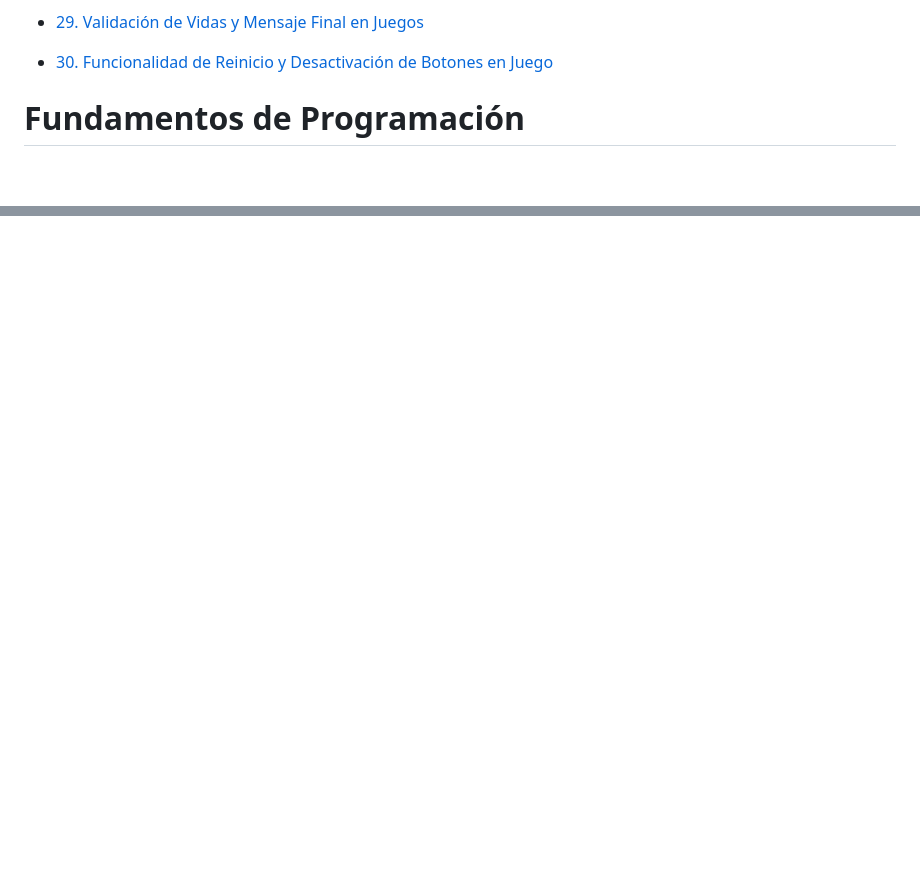
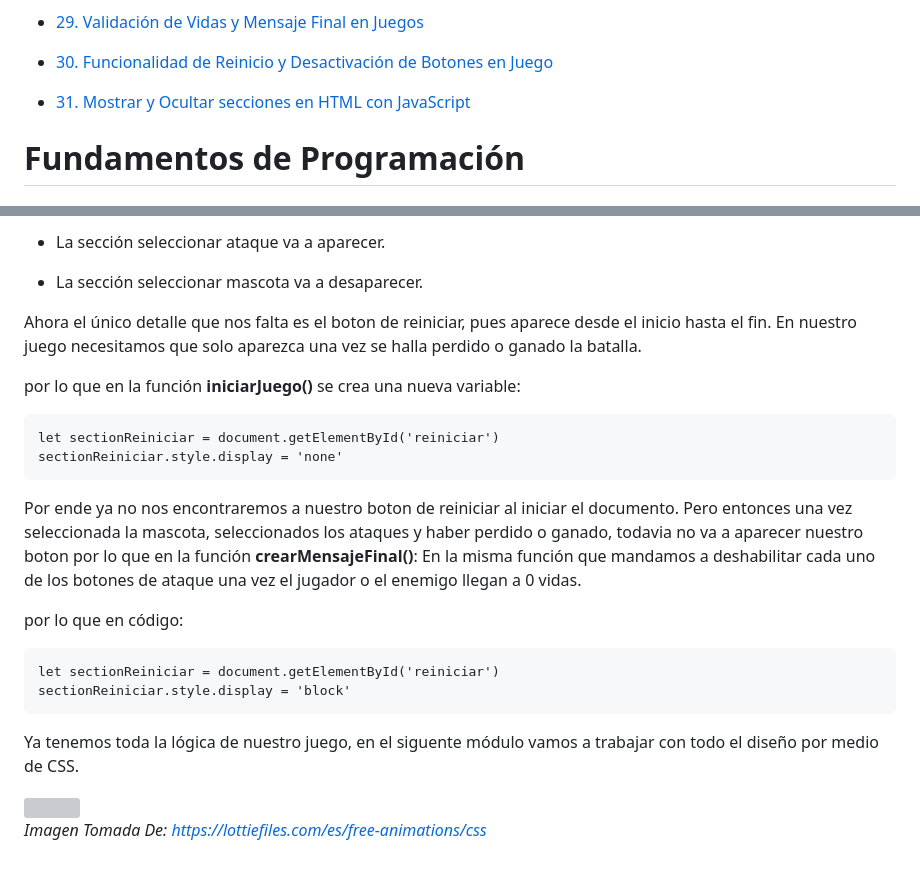
Before and after one commit to santiagoencodigo/Desarrollo-Web-Profesional, a Markdown page: docs/7-programacion-basica.md, 2 parts joined by grey strips. Rendered like a GitHub page; blank space fills up the shorter version; grey boxes are pictures that could not be loaded.

Commit message:
docs: 31. Programación Básica: Mostrar y Ocultar secciones en HTML con JavaScript - Sección Completa

```diff
--- a/docs/7-programacion-basica.md
+++ b/docs/7-programacion-basica.md
@@ -124,6 +124,8 @@ Si desea mirar **Mokepon** puede acceder a los siguentes vinculos (Este se empie
 * [29. Validación de Vidas y Mensaje Final en Juegos](#validación-de-vidas-y-mensaje-final-en-juegos)
 
 * [30. Funcionalidad de Reinicio y Desactivación de Botones en Juego](#funcionalidad-de-reinicio-y-desactivación-de-botones-en-juego)
+
+* [31. Mostrar y Ocultar secciones en HTML con JavaScript](#mostrar-y-ocultar-secciones-en-html-con-javascript)
 
 
 
@@ -2717,0 +2802,23 @@ Por lo que ahora ya no podemos lanzar ni recibir ataques una vez una mascota hal
+* La sección seleccionar ataque va a aparecer.
+
+* La sección seleccionar mascota va a desaparecer.
+
+Ahora el único detalle que nos falta es el boton de reiniciar, pues aparece desde el inicio hasta el fin. En nuestro juego necesitamos que solo aparezca una vez se halla perdido o ganado la batalla.
+
+por lo que en la función **iniciarJuego()** se crea una nueva variable:
+
+    let sectionReiniciar = document.getElementById('reiniciar')
+    sectionReiniciar.style.display = 'none'
+
+Por ende ya no nos encontraremos a nuestro boton de reiniciar al iniciar el documento. Pero entonces una vez seleccionada la mascota, seleccionados los ataques y haber perdido o ganado, todavia no va a aparecer nuestro boton por lo que en la función **crearMensajeFinal()**: En la misma función que mandamos a deshabilitar cada uno de los botones de ataque una vez el jugador o el enemigo llegan a 0 vidas.
+
+por lo que en código:
+
+    let sectionReiniciar = document.getElementById('reiniciar')
+    sectionReiniciar.style.display = 'block'
+
+Ya tenemos toda la lógica de nuestro juego, en el siguente módulo vamos a trabajar con todo el diseño por medio de CSS.
+
+<img src="https://assets-v2.lottiefiles.com/a/35735896-1176-11ee-8649-af549fb59863/lsQS6q92QV.gif">
+
+*Imagen Tomada De: https://lottiefiles.com/es/free-animations/css*
```
Also changed, not shown: other parts of docs/7-programacion-basica.md (+83 -1 lines).
